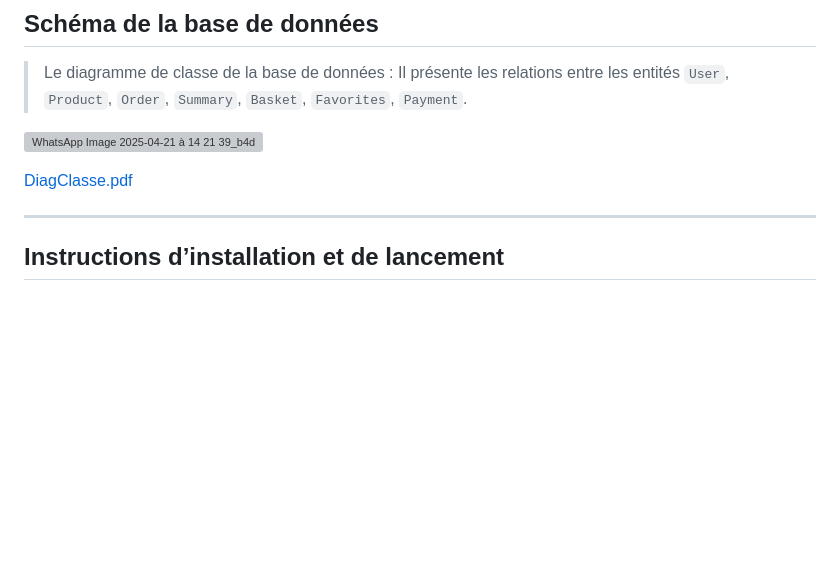
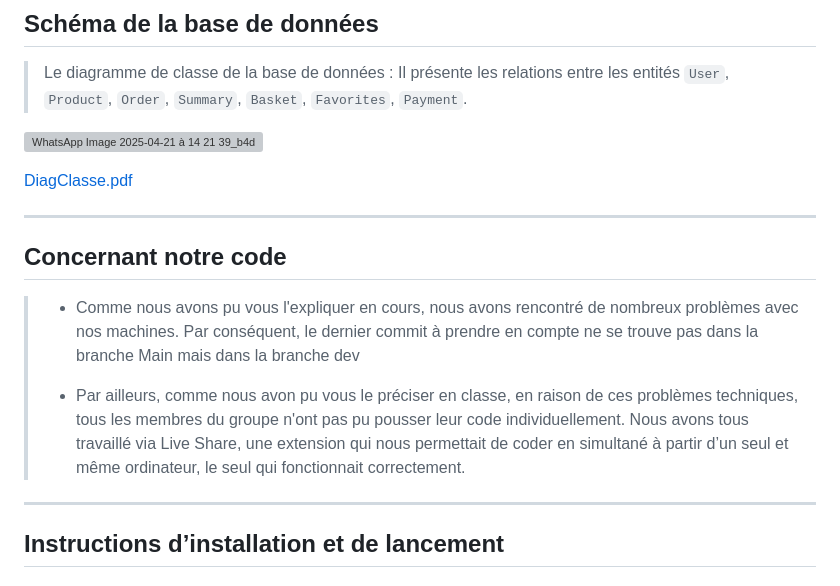
Before and after one commit to Emma08112004/NovaWear, a Markdown page: README.md, the part around the change. Drawn GitHub-style; blank space fills up the shorter version; grey boxes are pictures that could not be loaded.

Commit message:
Update README.md
last one

```diff
--- a/README.md
+++ b/README.md
@@ -55,6 +55,13 @@ Le projet a été mené en méthode agile avec un fonctionnement Scrum hebdomada
 
 [DiagClasse.pdf](https://github.com/user-attachments/files/19833924/DiagClasse.pdf)
 
+---
+
+##  Concernant notre code
+
+> - Comme nous avons pu vous l'expliquer en cours, nous avons rencontré de nombreux problèmes avec nos machines. Par conséquent, le dernier commit à prendre en compte ne se trouve pas dans la branche Main mais dans la branche dev
+>
+> - Par ailleurs, comme nous avon pu vous le préciser en classe, en raison de ces problèmes techniques, tous les membres du groupe n'ont pas pu pousser leur code individuellement. Nous avons tous travaillé via Live Share, une extension qui nous permettait de coder en simultané à partir d’un seul et même ordinateur, le seul qui fonctionnait correctement.
 
 ---
 
```
